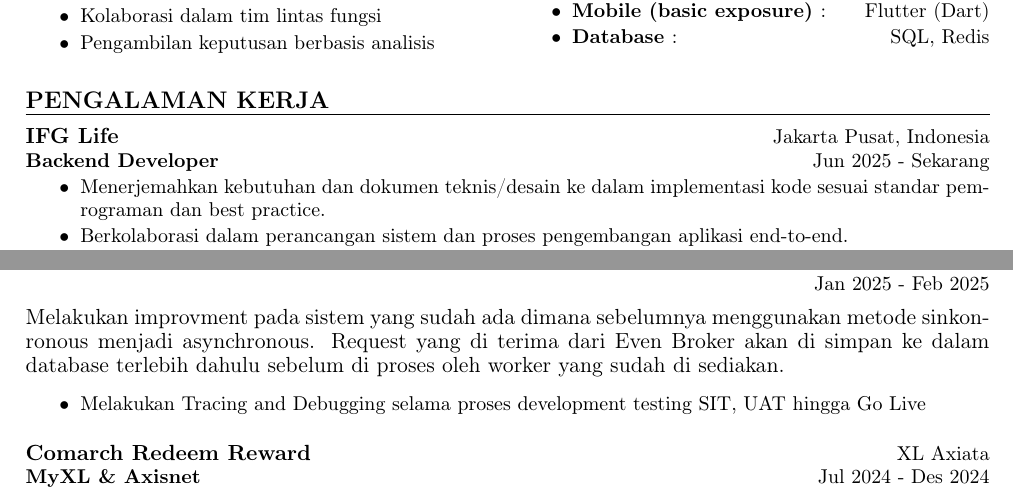
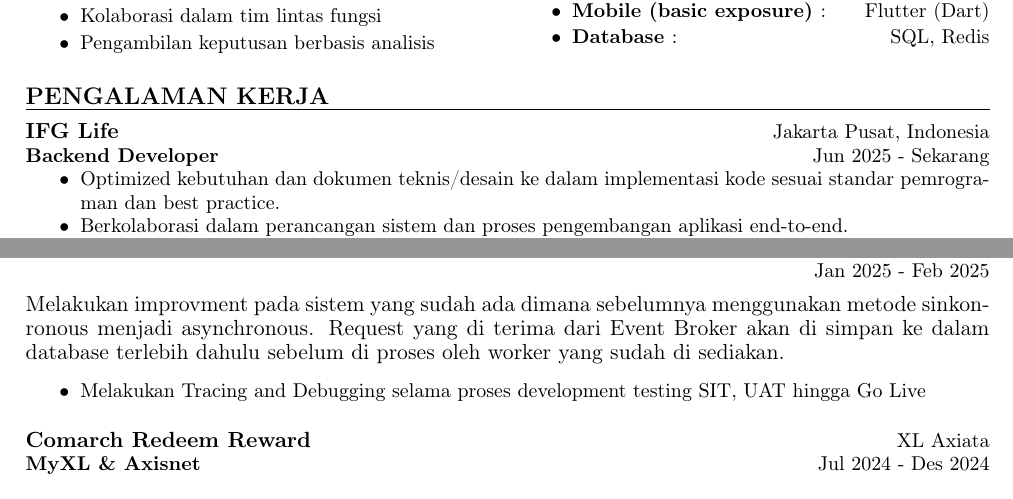
Before and after one commit to KAnggara75/kanggara75, a LaTeX CV (cv/CV-Kelvin_Anggara-ID.tex): two parts of pages 1 and 2 of 2, joined at a grey line, cut so that both start at the same text. Compiled offline with pdfLaTeX.

Commit message:
Thu Apr 23 17:08:49 WIB 2026

```diff
--- a/cv/CV-Kelvin_Anggara-ID.tex
+++ b/cv/CV-Kelvin_Anggara-ID.tex
@@ -132,7 +132,7 @@
 \resumeSection{Pengalaman Kerja}
 \resumeSectionItem{IFG Life}{Jakarta Pusat, Indonesia}{\textbf{Backend Developer}}{Jun 2025 - Sekarang}
 \nv\small\justifying\begin{itemize}
-  \item{Menerjemahkan kebutuhan dan dokumen teknis/desain ke dalam implementasi kode sesuai standar pemrograman dan best practice.}\nv
+  \item{Optimized kebutuhan dan dokumen teknis/desain ke dalam implementasi kode sesuai standar pemrograman dan best practice.}\nv
   \item{Berkolaborasi dalam perancangan sistem dan proses pengembangan aplikasi end-to-end.}\nv
   \item{Mengembangkan dan mengoptimalkan API serta komponen backend untuk mendukung kebutuhan aplikasi.}\nv
   \item{Melakukan unit testing serta mendokumentasikan hasil pengujian secara sistematis.}\nv
@@ -179,7 +179,7 @@
 \resumeSectionItem{MCCM Fulfillment}{\href{https://xl.co.id}{XL Axiata}}{\textbf{ }}{Jan 2025 - Feb 2025}
 \vspace{0.5em}
 \normalsize\justifying{
-	Melakukan improvment pada sistem yang sudah ada dimana sebelumnya menggunakan metode sinkonronous menjadi asynchronous. Request yang di terima dari Even Broker akan di simpan ke dalam database terlebih dahulu sebelum di proses oleh worker yang sudah di sediakan.
+	Melakukan improvment pada sistem yang sudah ada dimana sebelumnya menggunakan metode sinkonronous menjadi asynchronous. Request yang di terima dari Event Broker akan di simpan ke dalam database terlebih dahulu sebelum di proses oleh worker yang sudah di sediakan.
 }
 \nv\small\justifying\begin{itemize}
   \item{Melakukan Tracing and Debugging selama proses development testing SIT, UAT hingga Go Live}
```
Also changed, not shown: cv/CV-Kelvin_Anggara-EN.tex (+1 -1 lines), cv/CV-Kelvin_Anggara-EN.pdf, cv/CV-Kelvin_Anggara-ID.pdf, cv/CV-Kelvin_Anggara-ID.tex (4 more changed lines).
